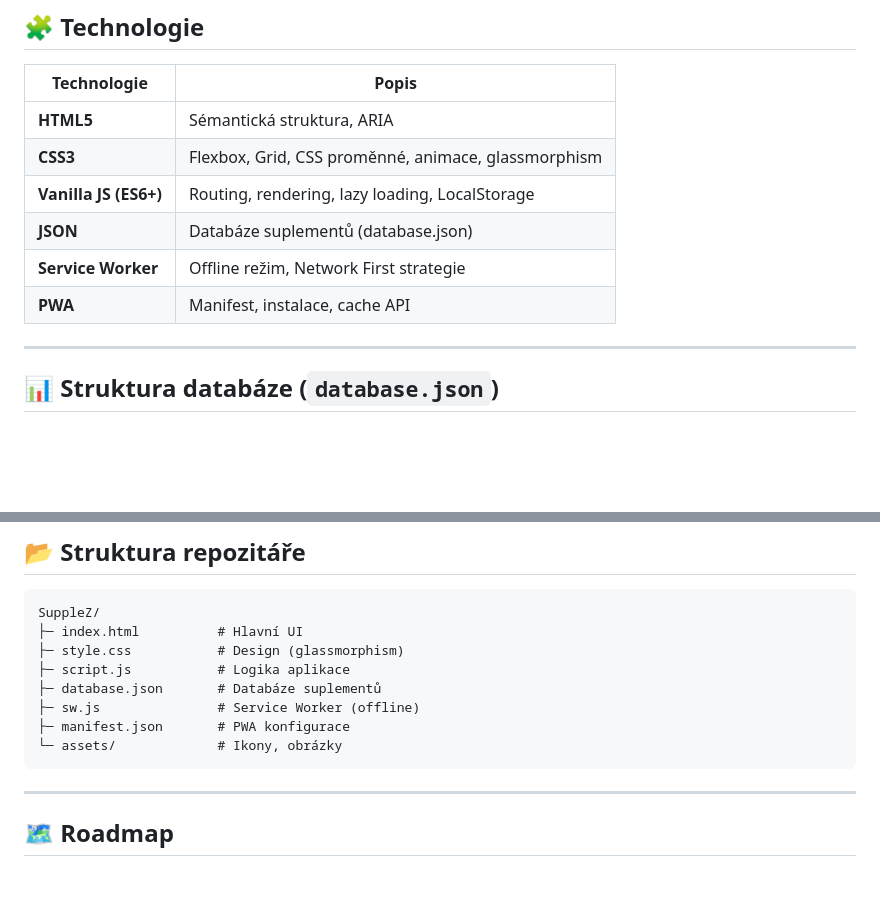
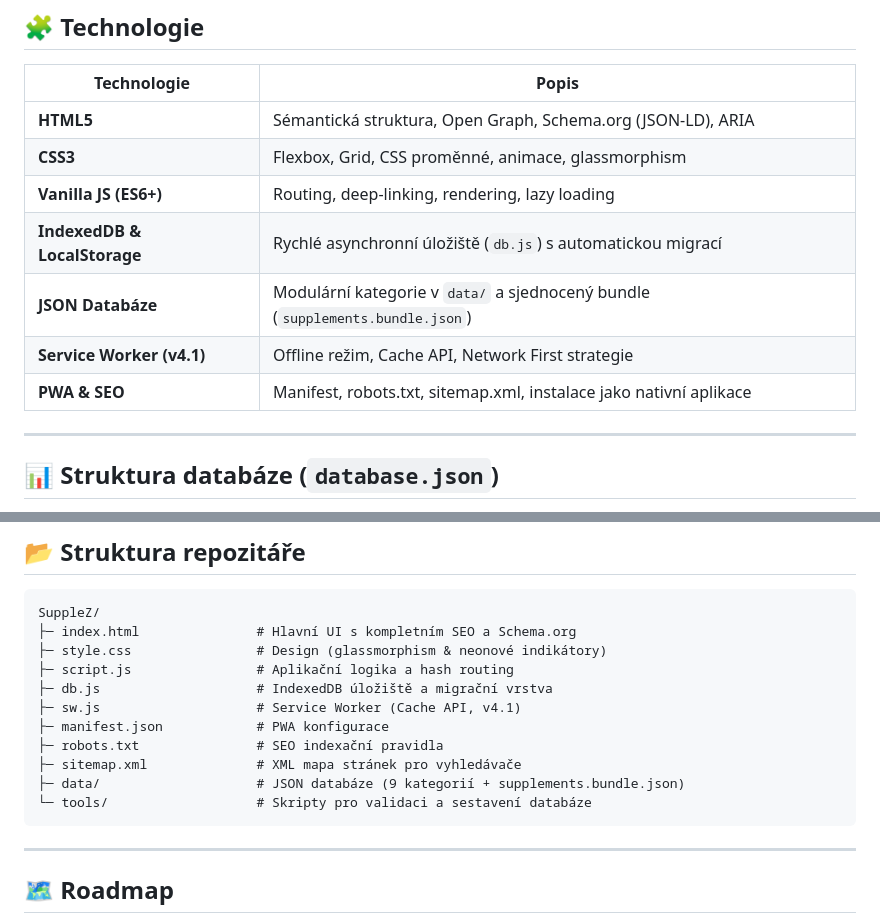
Before and after one commit to SDragonex/SuppleZ, a Markdown page: README.md, 2 parts joined by grey strips. Rendered like a GitHub page; blank space fills up the shorter version.

````diff
--- a/README.md
+++ b/README.md
@@ -36,12 +36,13 @@ Aplikace funguje **offline**, nevyžaduje registraci a ukládá veškerá data p
 
 | Technologie | Popis |
 |-------------|-------|
-| **HTML5** | Sémantická struktura, ARIA |
+| **HTML5** | Sémantická struktura, Open Graph, Schema.org (JSON-LD), ARIA |
 | **CSS3** | Flexbox, Grid, CSS proměnné, animace, glassmorphism |
-| **Vanilla JS (ES6+)** | Routing, rendering, lazy loading, LocalStorage |
-| **JSON** | Databáze suplementů (database.json) |
-| **Service Worker** | Offline režim, Network First strategie |
-| **PWA** | Manifest, instalace, cache API |
+| **Vanilla JS (ES6+)** | Routing, deep-linking, rendering, lazy loading |
+| **IndexedDB & LocalStorage** | Rychlé asynchronní úložiště (`db.js`) s automatickou migrací |
+| **JSON Databáze** | Modulární kategorie v `data/` a sjednocený bundle (`supplements.bundle.json`) |
+| **Service Worker (v4.1)** | Offline režim, Cache API, Network First strategie |
+| **PWA & SEO** | Manifest, robots.txt, sitemap.xml, instalace jako nativní aplikace |
 
 ---
 
@@ -138,13 +139,16 @@ Každý suplement obsahuje kompletní informace:
 
 ```
 SuppleZ/
-├─ index.html          # Hlavní UI
-├─ style.css           # Design (glassmorphism)
-├─ script.js           # Logika aplikace
-├─ database.json       # Databáze suplementů
-├─ sw.js               # Service Worker (offline)
-├─ manifest.json       # PWA konfigurace
-└─ assets/             # Ikony, obrázky
+├─ index.html               # Hlavní UI s kompletním SEO a Schema.org
+├─ style.css                # Design (glassmorphism & neonové indikátory)
+├─ script.js                # Aplikační logika a hash routing
+├─ db.js                    # IndexedDB úložiště a migrační vrstva
+├─ sw.js                    # Service Worker (Cache API, v4.1)
+├─ manifest.json            # PWA konfigurace
+├─ robots.txt               # SEO indexační pravidla
+├─ sitemap.xml              # XML mapa stránek pro vyhledávače
+├─ data/                    # JSON databáze (9 kategorií + supplements.bundle.json)
+└─ tools/                   # Skripty pro validaci a sestavení databáze
 ```
 
 ---
````
